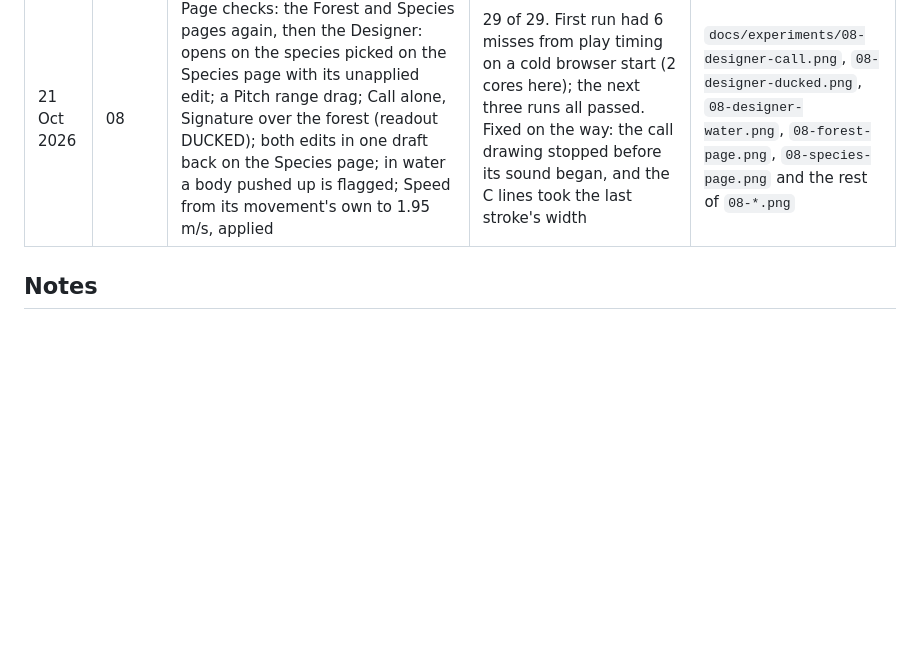
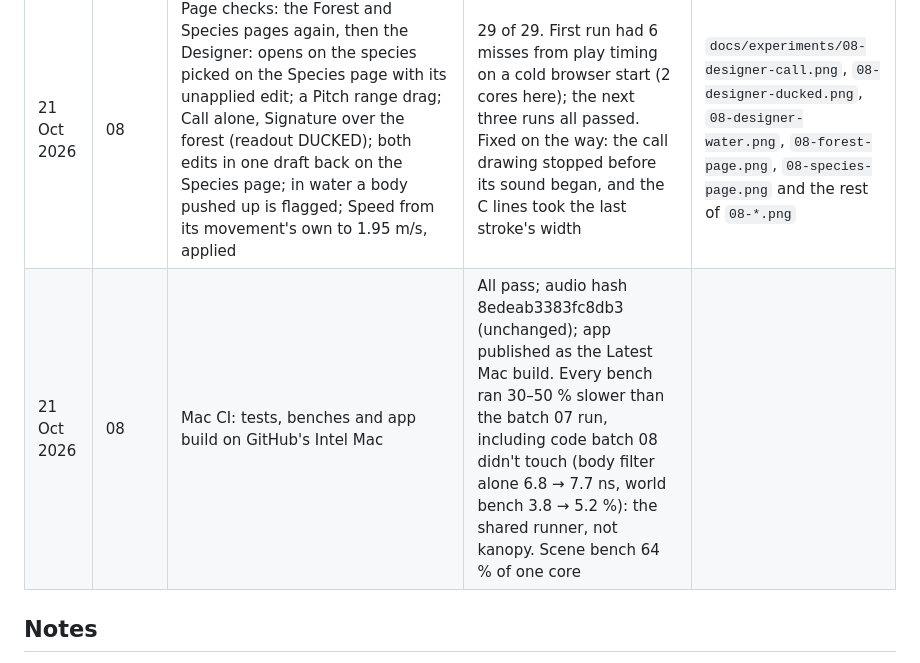
Before and after one commit to bytebent/kanopy, a Markdown page: experiments.md, the part around the change. Drawn GitHub-style; blank space fills up the shorter version.

Commit message:
Log batch 08 Mac CI
Co-Authored-By: Claude Opus 5.5 <noreply@anthropic.com>
Claude-Session: https://claude.ai/code/session_016dqZ3nwaRtA4Msy7Kti7mY

```diff
--- a/experiments.md
+++ b/experiments.md
@@ -58,6 +58,7 @@ came out. Screenshots go in `docs/experiments/` as `NN-short-name.png` (NN = bat
 | 21 Oct 2026 | 08 | Live engine: an audition with the forest stopped plays alone (forest time stands still) and ends by itself; over a playing forest the forest keeps going; the forest ducks to −15 dB within 40 ms and is back after half a second; a loud audition never passes −1 dBFS; the check follows the world (Earth 0 dB, water >20 dB) | All pass; 95 Rust tests in all | |
 | 21 Oct 2026 | 08 | Audio hash of the sparse example after adding Speed (unset) | 8edeab3383fc8db3: unchanged | |
 | 21 Oct 2026 | 08 | Page checks: the Forest and Species pages again, then the Designer: opens on the species picked on the Species page with its unapplied edit; a Pitch range drag; Call alone, Signature over the forest (readout DUCKED); both edits in one draft back on the Species page; in water a body pushed up is flagged; Speed from its movement's own to 1.95 m/s, applied | 29 of 29. First run had 6 misses from play timing on a cold browser start (2 cores here); the next three runs all passed. Fixed on the way: the call drawing stopped before its sound began, and the C lines took the last stroke's width | `docs/experiments/08-designer-call.png`, `08-designer-ducked.png`, `08-designer-water.png`, `08-forest-page.png`, `08-species-page.png` and the rest of `08-*.png` |
+| 21 Oct 2026 | 08 | Mac CI: tests, benches and app build on GitHub's Intel Mac | All pass; audio hash 8edeab3383fc8db3 (unchanged); app published as the Latest Mac build. Every bench ran 30–50 % slower than the batch 07 run, including code batch 08 didn't touch (body filter alone 6.8 → 7.7 ns, world bench 3.8 → 5.2 %): the shared runner, not kanopy. Scene bench 64 % of one core | |
 
 ## Notes
 
```
